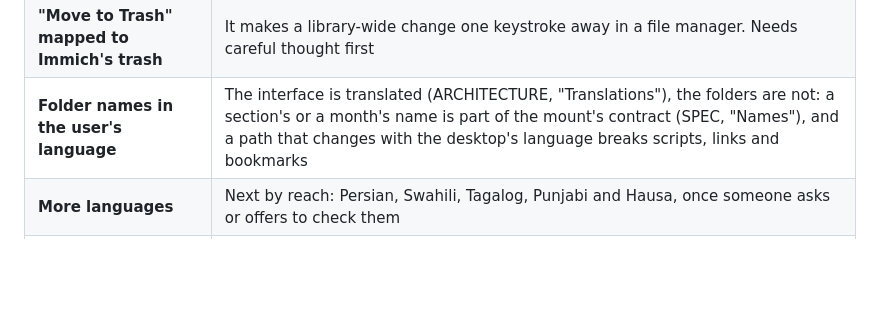
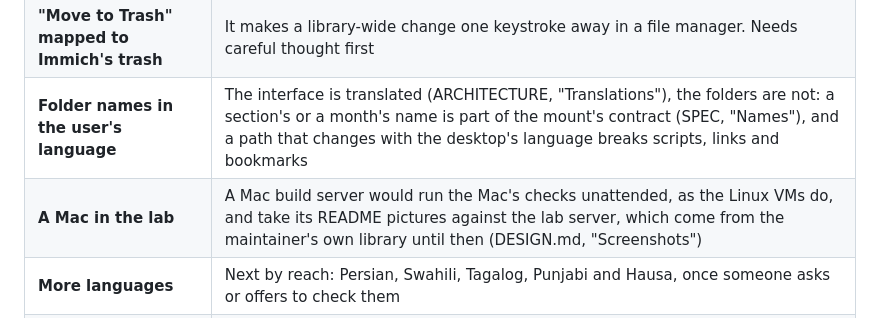
Before and after one commit to jakobhviid/immich-mount, a Markdown page: ROADMAP.md, the part around the change. Rendered like a GitHub page; blank space fills up the shorter version.

```diff
--- a/ROADMAP.md
+++ b/ROADMAP.md
@@ -303,6 +303,7 @@ These are the options for when that is not enough on a real server, with what ea
 | **Several servers or accounts** | The cache already separates accounts, so this is additive |
 | **"Move to Trash" mapped to Immich's trash** | It makes a library-wide change one keystroke away in a file manager. Needs careful thought first |
 | **Folder names in the user's language** | The interface is translated (ARCHITECTURE, "Translations"), the folders are not: a section's or a month's name is part of the mount's contract (SPEC, "Names"), and a path that changes with the desktop's language breaks scripts, links and bookmarks |
+| **A Mac in the lab** | A Mac build server would run the Mac's checks unattended, as the Linux VMs do, and take its README pictures against the lab server, which come from the maintainer's own library until then (DESIGN.md, "Screenshots") |
 | **More languages** | Next by reach: Persian, Swahili, Tagalog, Punjabi and Hausa, once someone asks or offers to check them |
 | **The websocket for `all` API keys** | Every credential is polled every 10 seconds, so changes show within seconds already; the websocket would shave those seconds for one kind of key, at the price of a socket.io client and a second connection |
 | **fanotify pre-content events** | Real placeholder files, the closest Linux match to macOS and Windows. They need root today |
```
Also changed, not shown: DESIGN.md (+4 -2 lines), README.md (+4 -1 lines), docs/screenshots/mac-places.png (added), 1 other file.
